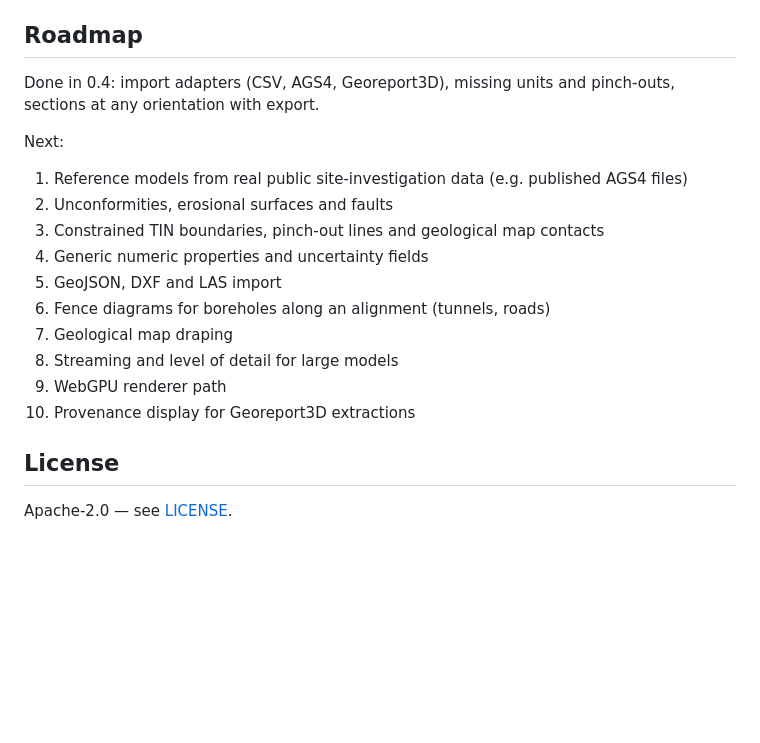
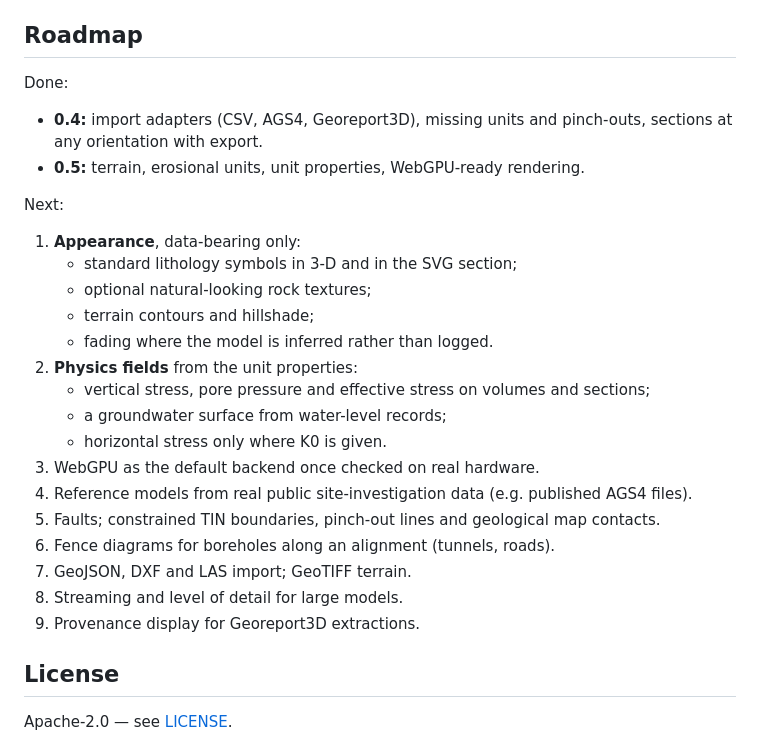
Before and after one commit to kilickursat/GeoModel3D, a Markdown page: README.md, the part around one of its changes. Rendered like a GitHub page; blank space fills up the shorter version.

```diff
--- a/README.md
+++ b/README.md
@@ -111,20 +136,28 @@ Every push to `main` runs the tests, builds the site and publishes `dist/` to Gi
 
 ## Roadmap
 
-Done in 0.4: import adapters (CSV, AGS4, Georeport3D), missing units and pinch-outs, sections at any orientation with export.
+Done:
+- **0.4:** import adapters (CSV, AGS4, Georeport3D), missing units and pinch-outs, sections at any orientation with export.
+- **0.5:** terrain, erosional units, unit properties, WebGPU-ready rendering.
 
 Next:
 
-1. Reference models from real public site-investigation data (e.g. published AGS4 files)
-2. Unconformities, erosional surfaces and faults
-3. Constrained TIN boundaries, pinch-out lines and geological map contacts
-4. Generic numeric properties and uncertainty fields
-5. GeoJSON, DXF and LAS import
-6. Fence diagrams for boreholes along an alignment (tunnels, roads)
-7. Geological map draping
-8. Streaming and level of detail for large models
-9. WebGPU renderer path
-10. Provenance display for Georeport3D extractions
+1. **Appearance**, data-bearing only:
+   - standard lithology symbols in 3-D and in the SVG section;
+   - optional natural-looking rock textures;
+   - terrain contours and hillshade;
+   - fading where the model is inferred rather than logged.
+2. **Physics fields** from the unit properties:
+   - vertical stress, pore pressure and effective stress on volumes and sections;
+   - a groundwater surface from water-level records;
+   - horizontal stress only where K0 is given.
+3. WebGPU as the default backend once checked on real hardware.
+4. Reference models from real public site-investigation data (e.g. published AGS4 files).
+5. Faults; constrained TIN boundaries, pinch-out lines and geological map contacts.
+6. Fence diagrams for boreholes along an alignment (tunnels, roads).
+7. GeoJSON, DXF and LAS import; GeoTIFF terrain.
+8. Streaming and level of detail for large models.
+9. Provenance display for Georeport3D extractions.
 
 ## License
 
```
Also changed, not shown: other parts of README.md (+40 -15 lines), CHANGELOG.md (+25 -0 lines), docs/screenshot.png, 2 other files.
